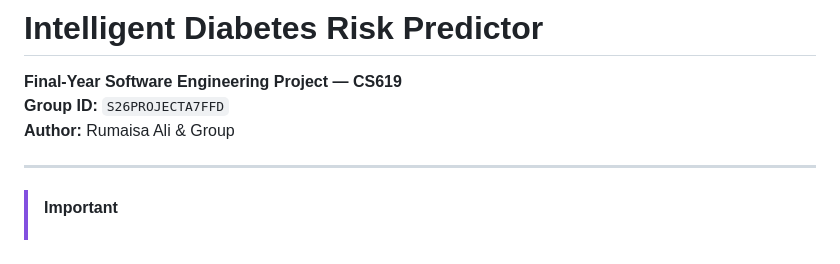
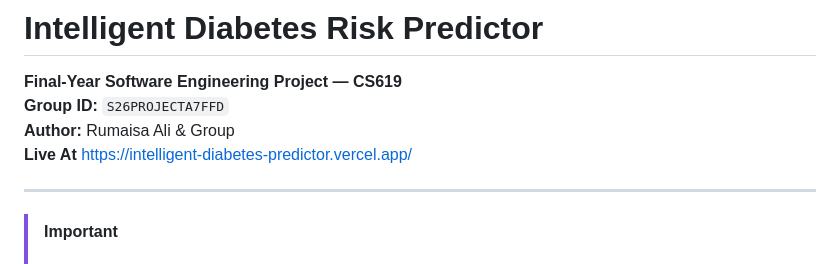
Before and after one commit to RumaisaAli/DiabetesPrediction, a Markdown page: README.md, the part around the change. Drawn GitHub-style.

Commit message:
Add live link to README

```diff
--- a/README.md
+++ b/README.md
@@ -3,6 +3,7 @@
 **Final-Year Software Engineering Project — CS619**
 **Group ID:** `S26PROJECTA7FFD`
 **Author:** Rumaisa Ali & Group
+**Live At** https://intelligent-diabetes-predictor.vercel.app/
 
 ---
 
```
